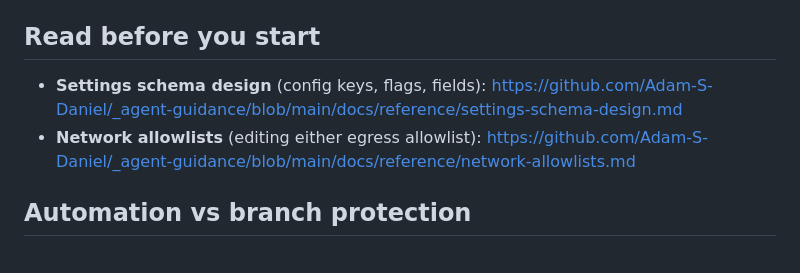
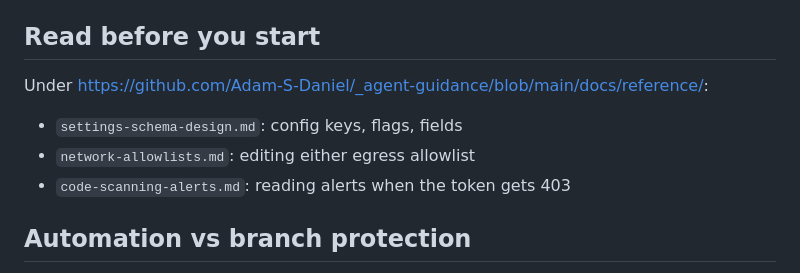
Before and after one commit to Adam-S-Daniel/ai-usage-dashboard, a Markdown page: .claude/hooks/fleet-guidance.md, the part around the change. Drawn GitHub-style.

```diff
--- a/.claude/hooks/fleet-guidance.md
+++ b/.claude/hooks/fleet-guidance.md
@@ -108,8 +108,11 @@ public repo.
 
 ## Read before you start
 
-- **Settings schema design** (config keys, flags, fields): https://github.com/Adam-S-Daniel/_agent-guidance/blob/main/docs/reference/settings-schema-design.md
-- **Network allowlists** (editing either egress allowlist): https://github.com/Adam-S-Daniel/_agent-guidance/blob/main/docs/reference/network-allowlists.md
+Under https://github.com/Adam-S-Daniel/_agent-guidance/blob/main/docs/reference/:
+
+- `settings-schema-design.md`: config keys, flags, fields
+- `network-allowlists.md`: editing either egress allowlist
+- `code-scanning-alerts.md`: reading alerts when the token gets 403
 
 ## Automation vs branch protection
 
```
